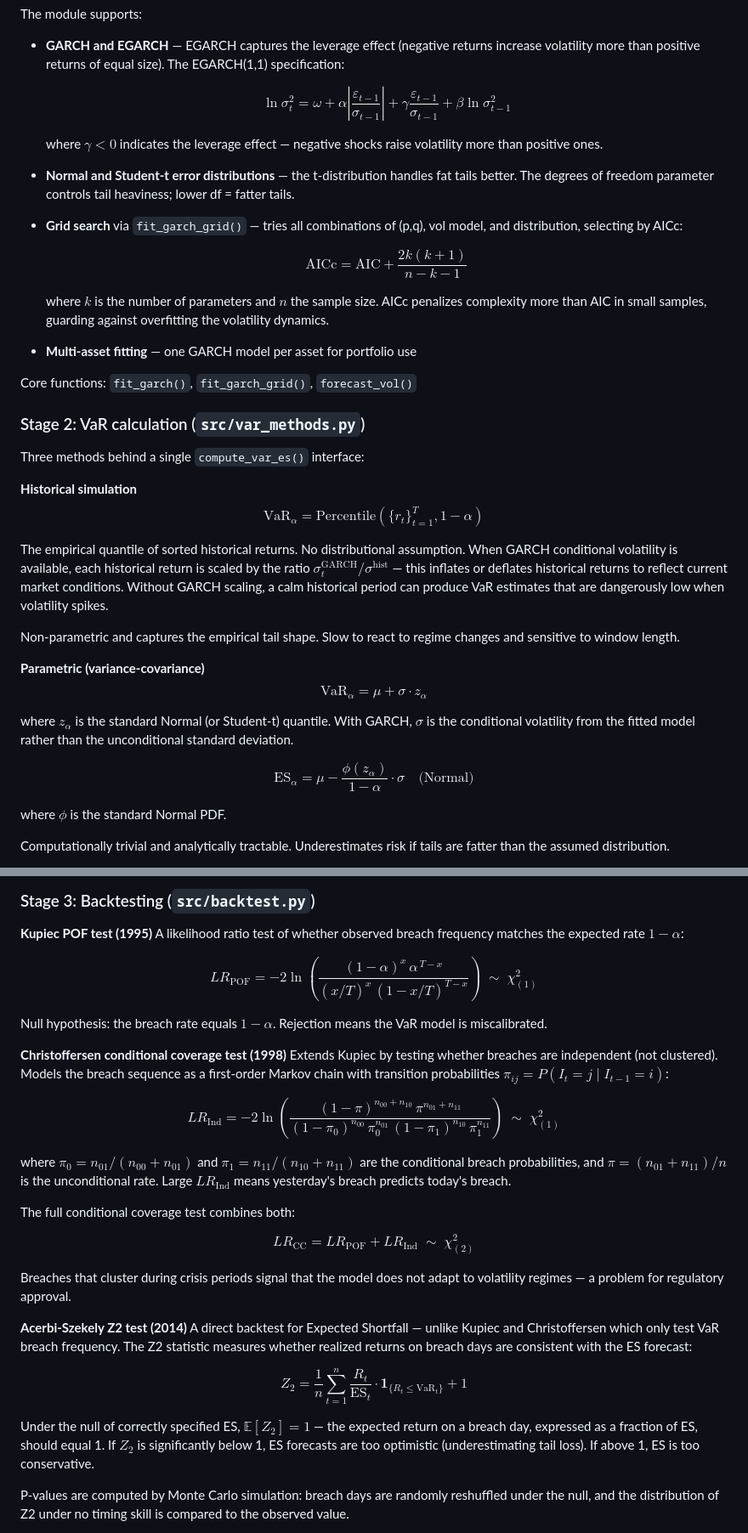
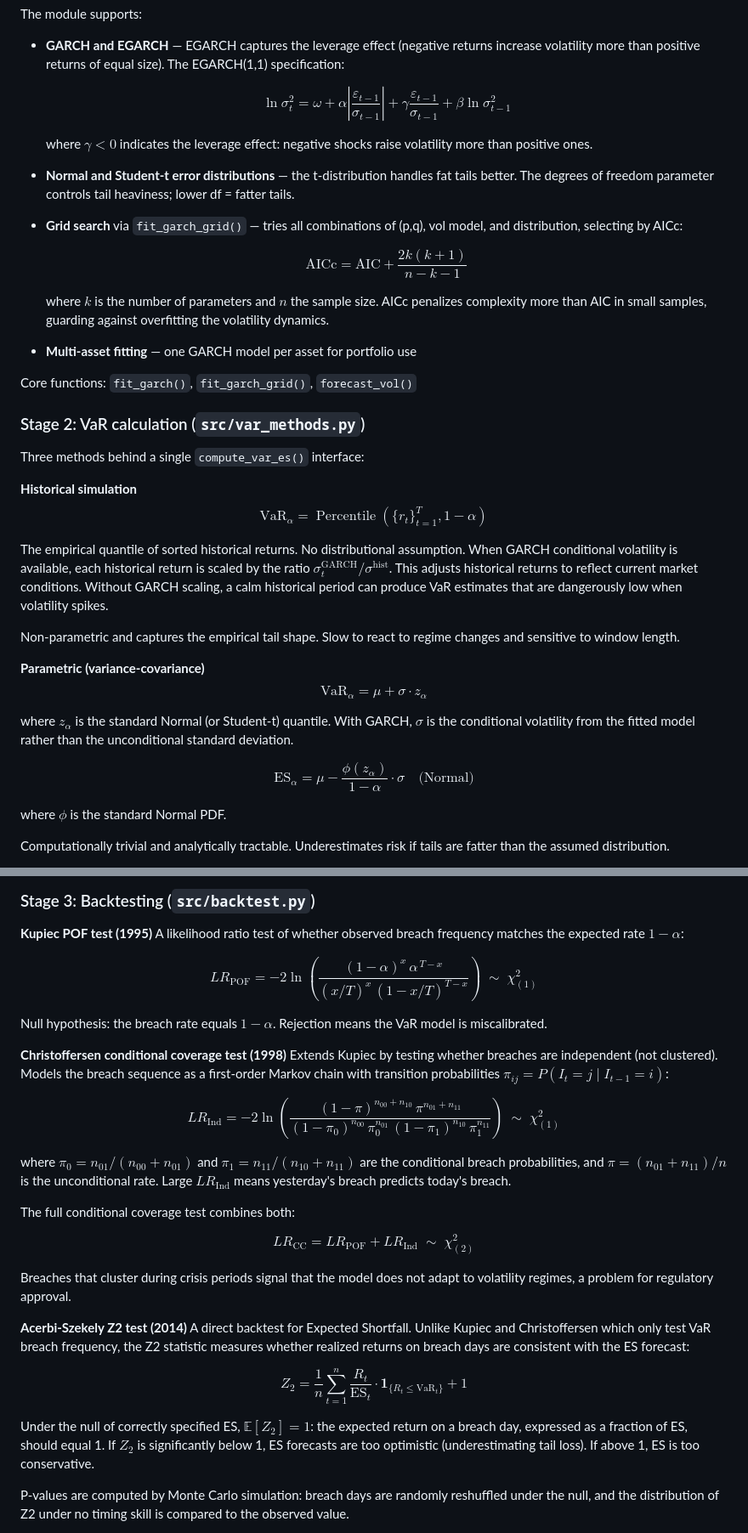
Before and after one commit to wididestrianda01/var-es-risk-engine, a Markdown page: README.md, 2 parts joined by grey strips. Shown at 85% size. Rendered like a GitHub page.

Commit message:
docs: fix LaTeX notation, remove prose em dashes
Replace \text{} with \mathrm{} for math identifiers (VaR, ES, POF, etc.)
and \operatorname{} for Percentile. \text{} inherits text font styling
which renders incorrectly for math abbreviations in MathJax.
Replace 8 prose em dashes with colons, periods, or commas.
List-item definition em dashes kept as structural separators.

```diff
--- a/README.md
+++ b/README.md
@@ -73,11 +73,11 @@ The module supports:
 
   $$\ln\sigma_t^2 = \omega + \alpha\left|\frac{\varepsilon_{t-1}}{\sigma_{t-1}}\right| + \gamma\frac{\varepsilon_{t-1}}{\sigma_{t-1}} + \beta\ln\sigma_{t-1}^2$$
 
-  where $\gamma < 0$ indicates the leverage effect — negative shocks raise volatility more than positive ones.
+  where $\gamma < 0$ indicates the leverage effect: negative shocks raise volatility more than positive ones.
 - **Normal and Student-t error distributions** — the t-distribution handles fat tails better. The degrees of freedom parameter controls tail heaviness; lower df = fatter tails.
 - **Grid search** via `fit_garch_grid()` — tries all combinations of (p,q), vol model, and distribution, selecting by AICc:
 
-  $$\text{AICc} = \text{AIC} + \frac{2k(k+1)}{n-k-1}$$
+  $$\mathrm{AICc} = \mathrm{AIC} + \frac{2k(k+1)}{n-k-1}$$
 
   where $k$ is the number of parameters and $n$ the sample size. AICc penalizes complexity more than AIC in small samples, guarding against overfitting the volatility dynamics.
 - **Multi-asset fitting** — one GARCH model per asset for portfolio use
@@ -89,18 +89,18 @@ Core functions: `fit_garch()`, `fit_garch_grid()`, `forecast_vol()`
 Three methods behind a single `compute_var_es()` interface:
 
 **Historical simulation**
-$$\text{VaR}_{\alpha} = \text{Percentile}(\{r_t\}_{t=1}^T, 1-\alpha)$$
+$$\mathrm{VaR}_{\alpha} = \operatorname{Percentile}(\{r_t\}_{t=1}^T, 1-\alpha)$$
 
-The empirical quantile of sorted historical returns. No distributional assumption. When GARCH conditional volatility is available, each historical return is scaled by the ratio $\sigma_t^{\text{GARCH}} / \sigma^{\text{hist}}$ — this inflates or deflates historical returns to reflect current market conditions. Without GARCH scaling, a calm historical period can produce VaR estimates that are dangerously low when volatility spikes.
+The empirical quantile of sorted historical returns. No distributional assumption. When GARCH conditional volatility is available, each historical return is scaled by the ratio $\sigma_t^{\mathrm{GARCH}} / \sigma^{\mathrm{hist}}$. This adjusts historical returns to reflect current market conditions. Without GARCH scaling, a calm historical period can produce VaR estimates that are dangerously low when volatility spikes.
 
 Non-parametric and captures the empirical tail shape. Slow to react to regime changes and sensitive to window length.
 
 **Parametric (variance-covariance)**
-$$\text{VaR}_{\alpha} = \mu + \sigma \cdot z_{\alpha}$$
+$$\mathrm{VaR}_{\alpha} = \mu + \sigma \cdot z_{\alpha}$$
 
 where $z_{\alpha}$ is the standard Normal (or Student-t) quantile. With GARCH, $\sigma$ is the conditional volatility from the fitted model rather than the unconditional standard deviation.
 
-$$\text{ES}_{\alpha} = \mu - \frac{\phi(z_{\alpha})}{1-\alpha} \cdot \sigma \quad \text{(Normal)}$$
+$$\mathrm{ES}_{\alpha} = \mu - \frac{\phi(z_{\alpha})}{1-\alpha} \cdot \sigma \quad \text{(Normal)}$$
 
 where $\phi$ is the standard Normal PDF.
 
@@ -122,29 +122,29 @@ Captures non-linearity and works for any payoff structure. Heavier to compute an
 **Kupiec POF test (1995)**
 A likelihood ratio test of whether observed breach frequency matches the expected rate $1-\alpha$:
 
-$$LR_{\text{POF}} = -2\ln\left(\frac{(1-\alpha)^{x}\,\alpha^{\,T-x}}{(x/T)^{x}\,(1-x/T)^{T-x}}\right) \;\sim\; \chi^2_{(1)}$$
+$$LR_{\mathrm{POF}} = -2\ln\left(\frac{(1-\alpha)^{x}\,\alpha^{\,T-x}}{(x/T)^{x}\,(1-x/T)^{T-x}}\right) \;\sim\; \chi^2_{(1)}$$
 
 Null hypothesis: the breach rate equals $1-\alpha$. Rejection means the VaR model is miscalibrated.
 
 **Christoffersen conditional coverage test (1998)**
 Extends Kupiec by testing whether breaches are independent (not clustered). Models the breach sequence as a first-order Markov chain with transition probabilities $\pi_{ij} = P(I_t = j \mid I_{t-1} = i)$:
 
-$$LR_{\text{Ind}} = -2\ln\left(\frac{(1-\pi)^{n_{00}+n_{10}}\,\pi^{n_{01}+n_{11}}}{(1-\pi_0)^{n_{00}}\,\pi_0^{n_{01}}\,(1-\pi_1)^{n_{10}}\,\pi_1^{n_{11}}}\right) \;\sim\; \chi^2_{(1)}$$
+$$LR_{\mathrm{Ind}} = -2\ln\left(\frac{(1-\pi)^{n_{00}+n_{10}}\,\pi^{n_{01}+n_{11}}}{(1-\pi_0)^{n_{00}}\,\pi_0^{n_{01}}\,(1-\pi_1)^{n_{10}}\,\pi_1^{n_{11}}}\right) \;\sim\; \chi^2_{(1)}$$
 
-where $\pi_0 = n_{01}/(n_{00}+n_{01})$ and $\pi_1 = n_{11}/(n_{10}+n_{11})$ are the conditional breach probabilities, and $\pi = (n_{01}+n_{11})/n$ is the unconditional rate. Large $LR_{\text{Ind}}$ means yesterday's breach predicts today's breach.
+where $\pi_0 = n_{01}/(n_{00}+n_{01})$ and $\pi_1 = n_{11}/(n_{10}+n_{11})$ are the conditional breach probabilities, and $\pi = (n_{01}+n_{11})/n$ is the unconditional rate. Large $LR_{\mathrm{Ind}}$ means yesterday's breach predicts today's breach.
 
 The full conditional coverage test combines both:
 
-$$LR_{\text{CC}} = LR_{\text{POF}} + LR_{\text{Ind}} \;\sim\; \chi^2_{(2)}$$
+$$LR_{\mathrm{CC}} = LR_{\mathrm{POF}} + LR_{\mathrm{Ind}} \;\sim\; \chi^2_{(2)}$$
 
-Breaches that cluster during crisis periods signal that the model does not adapt to volatility regimes — a problem for regulatory approval.
+Breaches that cluster during crisis periods signal that the model does not adapt to volatility regimes, a problem for regulatory approval.
 
 **Acerbi-Szekely Z2 test (2014)**
-A direct backtest for Expected Shortfall — unlike Kupiec and Christoffersen which only test VaR breach frequency. The Z2 statistic measures whether realized returns on breach days are consistent with the ES forecast:
+A direct backtest for Expected Shortfall. Unlike Kupiec and Christoffersen which only test VaR breach frequency, the Z2 statistic measures whether realized returns on breach days are consistent with the ES forecast:
 
-$$Z_2 = \frac{1}{n}\sum_{t=1}^{n} \frac{R_t}{\text{ES}_t} \cdot \mathbf{1}_{\{R_t \leq \text{VaR}_t\}} + 1$$
+$$Z_2 = \frac{1}{n}\sum_{t=1}^{n} \frac{R_t}{\mathrm{ES}_t} \cdot \mathbf{1}_{\{R_t \leq \mathrm{VaR}_t\}} + 1$$
 
-Under the null of correctly specified ES, $\mathbb{E}[Z_2] = 1$ — the expected return on a breach day, expressed as a fraction of ES, should equal 1. If $Z_2$ is significantly below 1, ES forecasts are too optimistic (underestimating tail loss). If above 1, ES is too conservative.
+Under the null of correctly specified ES, $\mathbb{E}[Z_2] = 1$: the expected return on a breach day, expressed as a fraction of ES, should equal 1. If $Z_2$ is significantly below 1, ES forecasts are too optimistic (underestimating tail loss). If above 1, ES is too conservative.
 
 P-values are computed by Monte Carlo simulation: breach days are randomly reshuffled under the null, and the distribution of Z2 under no timing skill is compared to the observed value.
 
```
Also changed, not shown: other parts of README.md (+5 -5 lines).
